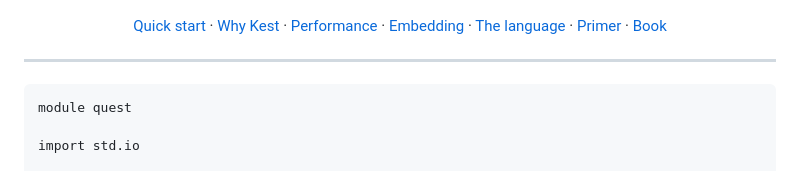
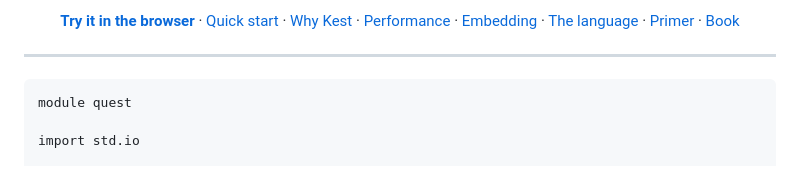
Before and after one commit to Rawframe-Project/kest, a Markdown page: README.md, the part around one of its changes. Rendered like a GitHub page.

```diff
--- a/README.md
+++ b/README.md
@@ -15,4 +16,5 @@ runs.
 
+**[Try it in the browser](https://rawframe-project.github.io/kest/)** ·
 [Quick start](#quick-start) ·
 [Why Kest](#why-kest) ·
 [Performance](#performance) ·
```
Also changed, not shown: other parts of README.md (+1 -0 lines).
